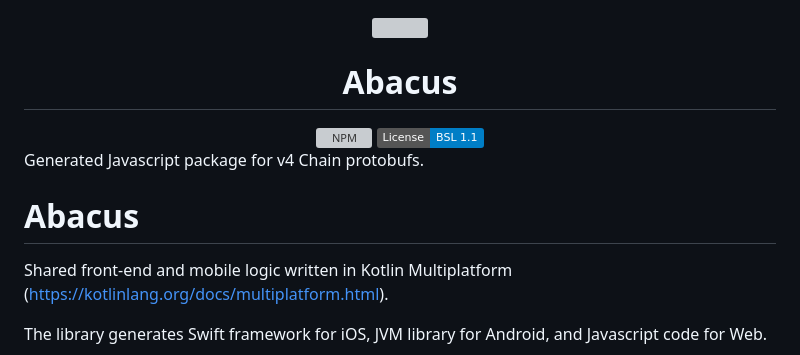
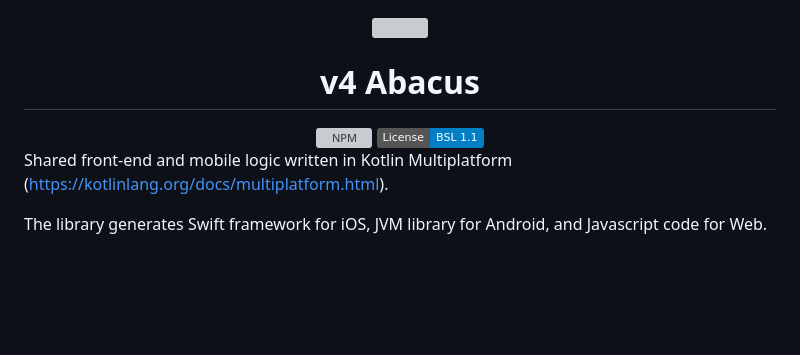
Before and after one commit to dydxprotocol/v4-abacus, a Markdown page: README.md, the part around the change. Rendered like a GitHub page; badges without logos; blank space fills up the shorter version; grey boxes are pictures that could not be loaded.

Commit message:
Fix some text

```diff
--- a/README.md
+++ b/README.md
@@ -1,6 +1,6 @@
 <p align="center"><img src="https://dydx.exchange/icon.svg?" width="256" /></p>
 
-<h1 align="center">Abacus</h1>
+<h1 align="center">v4 Abacus</h1>
 
 <div align="center">
   <a href='https://www.npmjs.com/package/@dydxprotocol/v4-abacus'>
@@ -10,11 +10,6 @@
     <img src='https://img.shields.io/badge/License-BSL_1.1-blue' alt='License' />
   </a>
 </div>
-
-Generated Javascript package for v4 Chain protobufs.
-
-
-# Abacus
 
 Shared front-end and mobile logic written in Kotlin Multiplatform (https://kotlinlang.org/docs/multiplatform.html).
 
```
